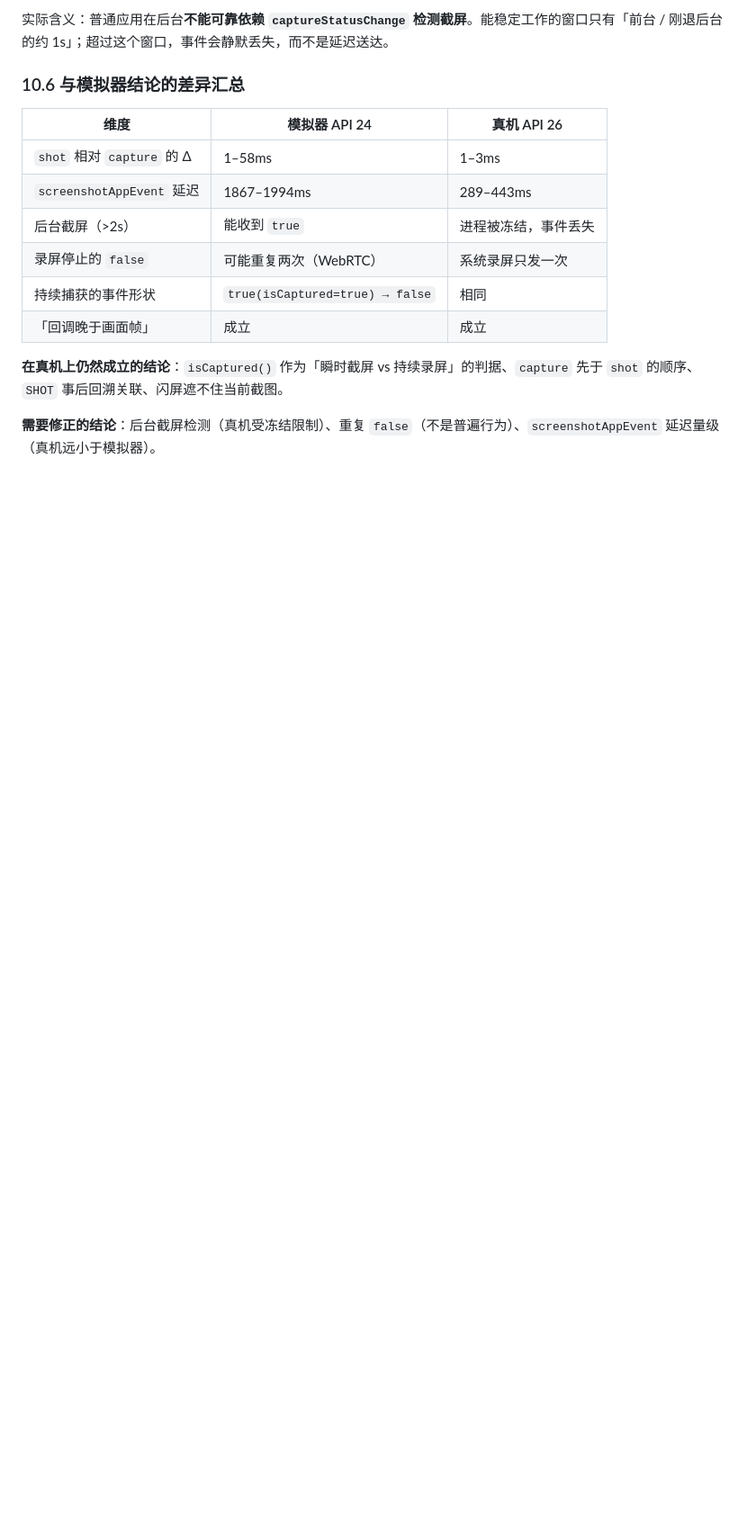
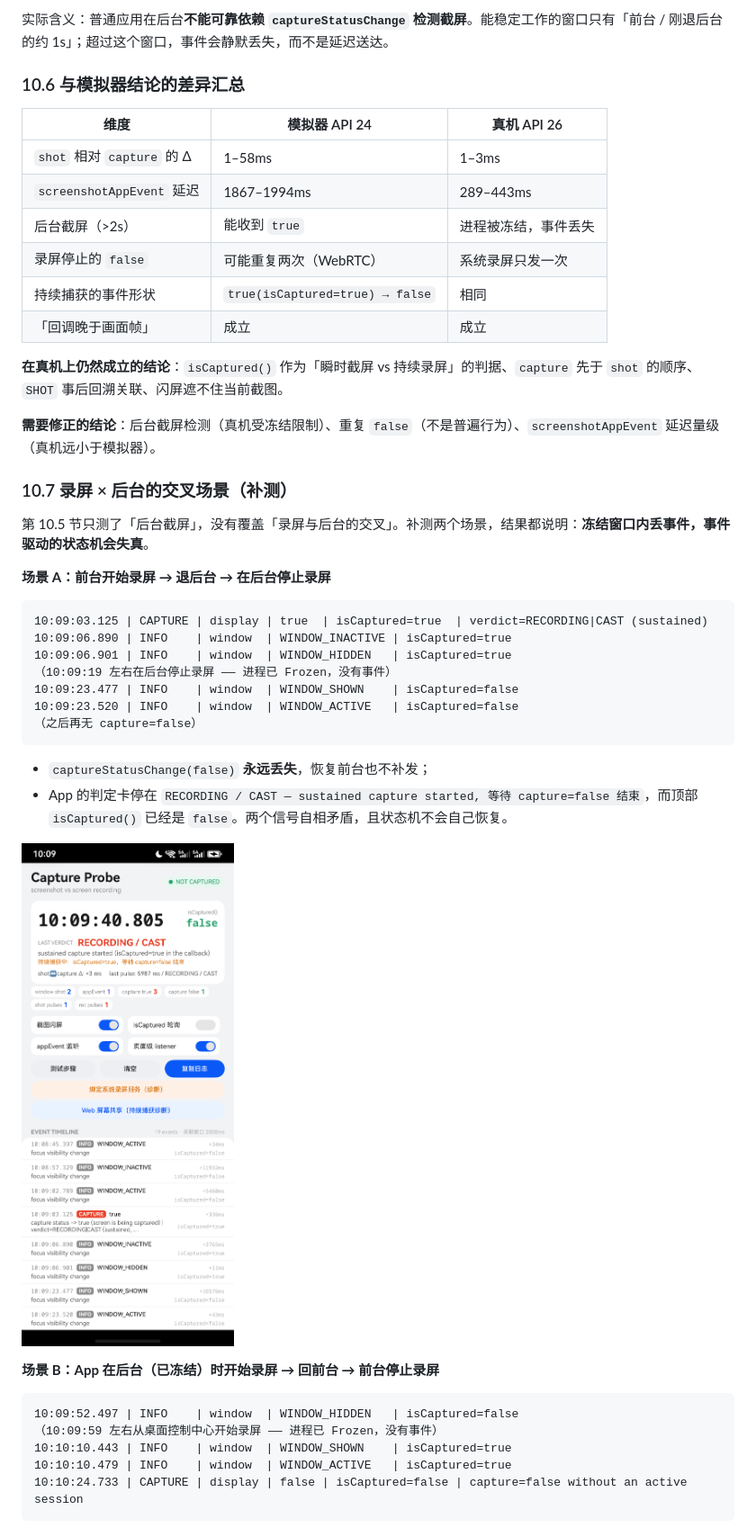
Before and after one commit to xinthink/capture-probe, a Markdown page: docs/report.md, the part around one of its changes. Shown at 90% size. Rendered like a GitHub page; pictures changed too: docs/screenshots/real-stuck-verdict.png (added); blank space fills up the shorter version.

````diff
--- a/docs/report.md
+++ b/docs/report.md
@@ -491,3 +492,34 @@ App 内操作：
 
 **需要修正的结论**：后台截屏检测（真机受冻结限制）、重复 `false`（不是普遍行为）、`screenshotAppEvent` 延迟量级（真机远小于模拟器）。
 
+### 10.7 录屏 × 后台的交叉场景（补测）
+
+第 10.5 节只测了「后台截屏」，没有覆盖「录屏与后台的交叉」。补测两个场景，结果都说明：**冻结窗口内丢事件，事件驱动的状态机会失真**。
+
+**场景 A：前台开始录屏 → 退后台 → 在后台停止录屏**
+
+```
+10:09:03.125 | CAPTURE | display | true  | isCaptured=true  | verdict=RECORDING|CAST (sustained)
+10:09:06.890 | INFO    | window  | WINDOW_INACTIVE | isCaptured=true
+10:09:06.901 | INFO    | window  | WINDOW_HIDDEN   | isCaptured=true
+（10:09:19 左右在后台停止录屏 —— 进程已 Frozen，没有事件）
+10:09:23.477 | INFO    | window  | WINDOW_SHOWN    | isCaptured=false
+10:09:23.520 | INFO    | window  | WINDOW_ACTIVE   | isCaptured=false
+（之后再无 capture=false）
+```
+
+- `captureStatusChange(false)` **永远丢失**，恢复前台也不补发；
+- App 的判定卡停在 `RECORDING / CAST — sustained capture started, 等待 capture=false 结束`，而顶部 `isCaptured()` 已经是 `false`。两个信号自相矛盾，且状态机不会自己恢复。
+
+![Verdict stuck in RECORDING/CAST while isCaptured() is false](screenshots/real-stuck-verdict.png)
+
+**场景 B：App 在后台（已冻结）时开始录屏 → 回前台 → 前台停止录屏**
+
+```
+10:09:52.497 | INFO    | window  | WINDOW_HIDDEN   | isCaptured=false
+（10:09:59 左右从桌面控制中心开始录屏 —— 进程已 Frozen，没有事件）
+10:10:10.443 | INFO    | window  | WINDOW_SHOWN    | isCaptured=true
+10:10:10.479 | INFO    | window  | WINDOW_ACTIVE   | isCaptured=true
+10:10:24.733 | CAPTURE | display | false | isCaptured=false | capture=false without an active session
+```
+
````
Also changed, not shown: other parts of docs/report.md (+17 -0 lines), README.md (+1 -0 lines), docs/screenshots/real-bg-start.png (added).
